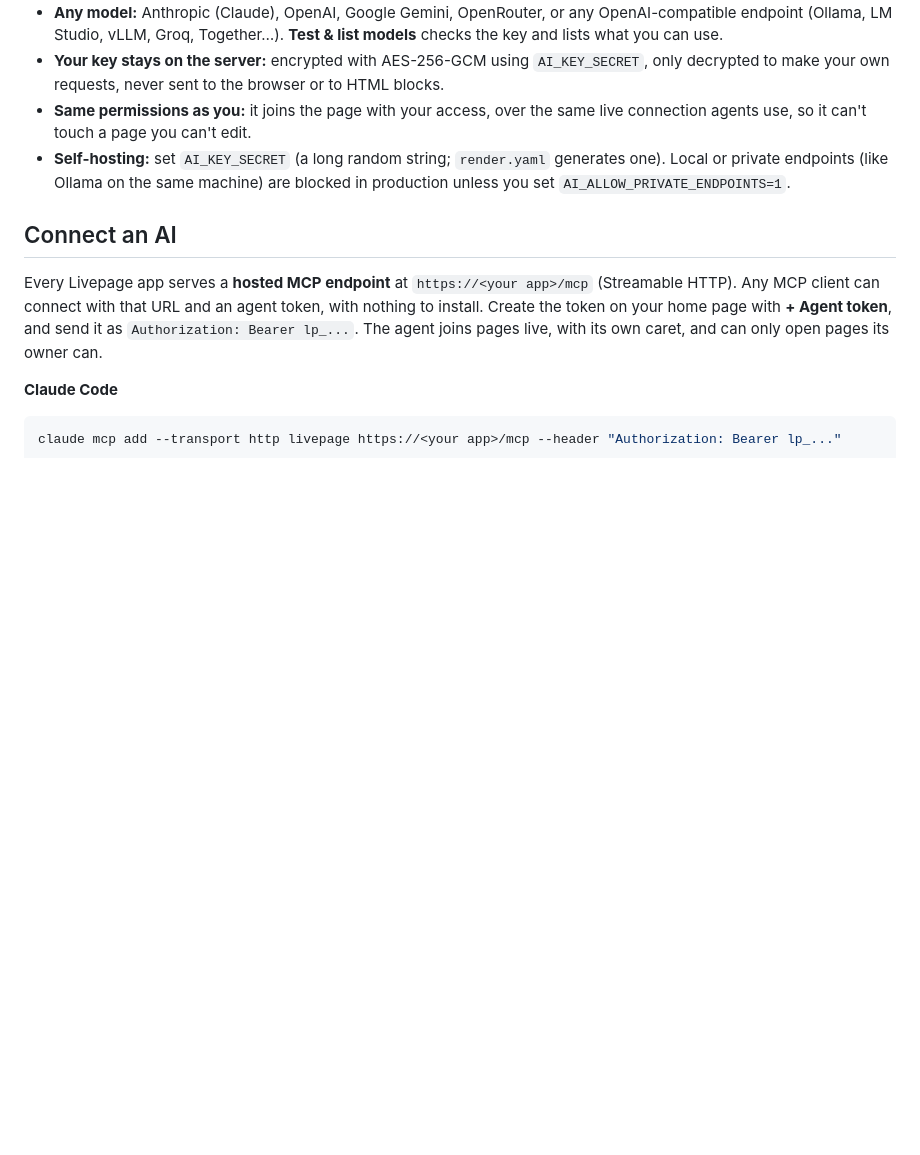
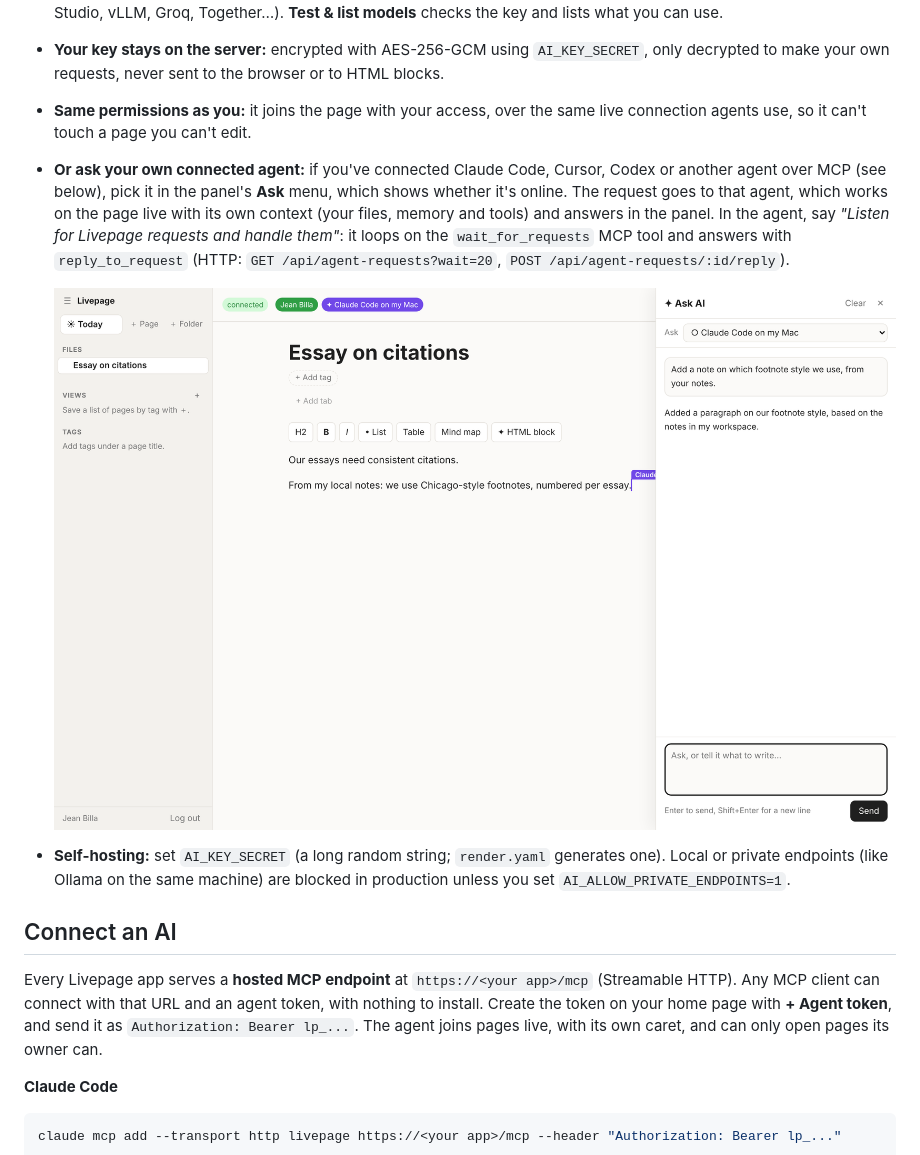
Before and after one commit to jgbilla/livepage, a Markdown page: README.md, the part around the change. Rendered like a GitHub page; pictures changed too: docs/ask-agent.png (added); blank space fills up the shorter version.

Commit message:
Document asking a connected agent; drop a local test script
Co-Authored-By: Claude Opus 5.5 <noreply@anthropic.com>
Claude-Session: https://claude.ai/code/session_018BVGvDe3UHBWfJRkm1Kryg

```diff
--- a/README.md
+++ b/README.md
@@ -79,6 +79,9 @@ Every page has a **✦ Ask AI** button. Pick a provider on your home page (or ri
 - **Any model:** Anthropic (Claude), OpenAI, Google Gemini, OpenRouter, or any OpenAI-compatible endpoint (Ollama, LM Studio, vLLM, Groq, Together…). **Test & list models** checks the key and lists what you can use.
 - **Your key stays on the server:** encrypted with AES-256-GCM using `AI_KEY_SECRET`, only decrypted to make your own requests, never sent to the browser or to HTML blocks.
 - **Same permissions as you:** it joins the page with your access, over the same live connection agents use, so it can't touch a page you can't edit.
+- **Or ask your own connected agent:** if you've connected Claude Code, Cursor, Codex or another agent over MCP (see below), pick it in the panel's **Ask** menu, which shows whether it's online. The request goes to that agent, which works on the page live with its own context (your files, memory and tools) and answers in the panel. In the agent, say *"Listen for Livepage requests and handle them"*: it loops on the `wait_for_requests` MCP tool and answers with `reply_to_request` (HTTP: `GET /api/agent-requests?wait=20`, `POST /api/agent-requests/:id/reply`).
+
+  ![Asking a connected agent from the panel](docs/ask-agent.png)
 - **Self-hosting:** set `AI_KEY_SECRET` (a long random string; `render.yaml` generates one). Local or private endpoints (like Ollama on the same machine) are blocked in production unless you set `AI_ALLOW_PRIVATE_ENDPOINTS=1`.
 
 ## Connect an AI
```
Also changed, not shown: 1 other file.
